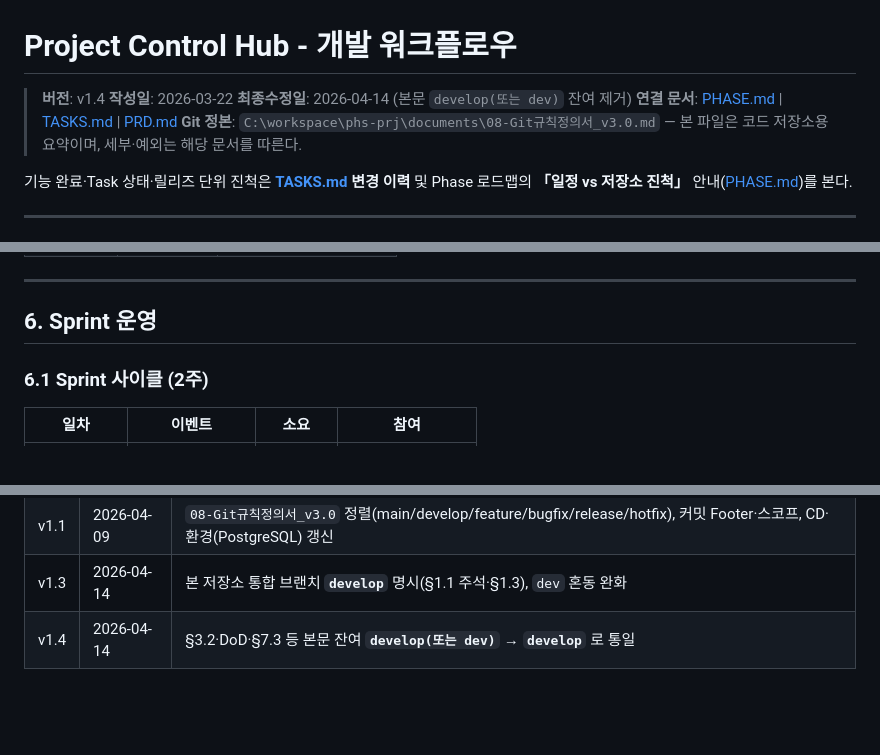
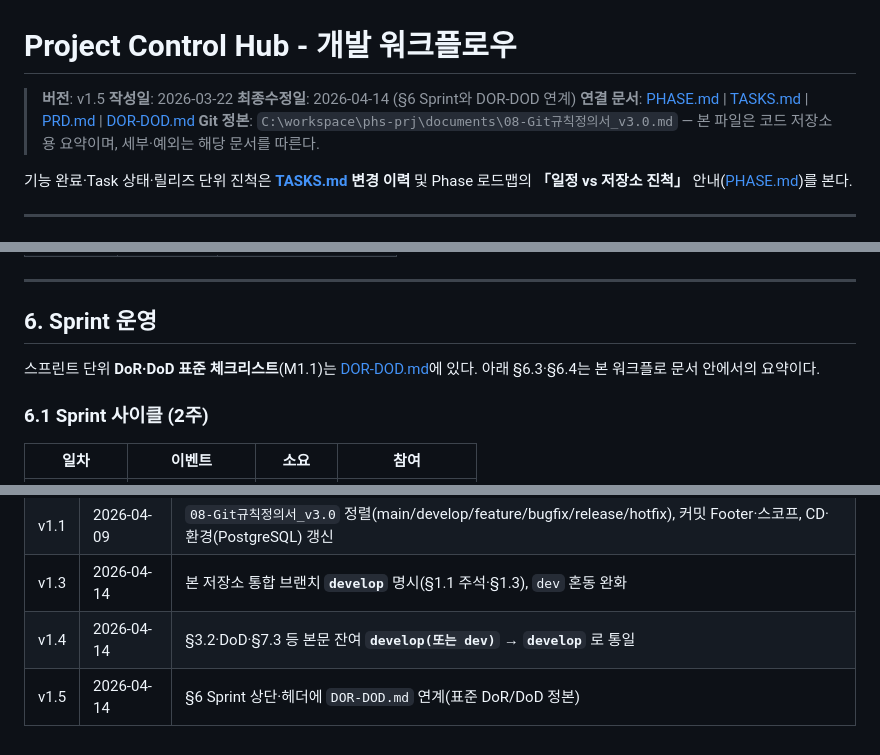
Before and after one commit to JiraOrgan/jira, a Markdown page: docs/WORKFLOW.md, 3 parts joined by grey strips. Drawn GitHub-style; blank space fills up the shorter version.

Commit message:
docs(WORKFLOW): v1.5 §6·DOR-DOD 연계
Made-with: Cursor

```diff
--- a/docs/WORKFLOW.md
+++ b/docs/WORKFLOW.md
@@ -1,9 +1,9 @@
 # Project Control Hub - 개발 워크플로우
 
-> **버전**: v1.4
+> **버전**: v1.5
 > **작성일**: 2026-03-22
-> **최종수정일**: 2026-04-14 (본문 `develop(또는 dev)` 잔여 제거)
-> **연결 문서**: [PHASE.md](PHASE.md) | [TASKS.md](TASKS.md) | [PRD.md](PRD.md)
+> **최종수정일**: 2026-04-14 (§6 Sprint와 DOR-DOD 연계)
+> **연결 문서**: [PHASE.md](PHASE.md) | [TASKS.md](TASKS.md) | [PRD.md](PRD.md) | [DOR-DOD.md](DOR-DOD.md)
 > **Git 정본**: `C:\workspace\phs-prj\documents\08-Git규칙정의서_v3.0.md` — 본 파일은 코드 저장소용 요약이며, 세부·예외는 해당 문서를 따른다.
 
 기능 완료·Task 상태·릴리즈 단위 진척은 **[TASKS.md](TASKS.md) 변경 이력** 및 Phase 로드맵의 **「일정 vs 저장소 진척」** 안내([PHASE.md](PHASE.md))를 본다.
@@ -190,6 +190,8 @@ TODO → IN_PROGRESS → REVIEW → DONE
 
 ## 6. Sprint 운영
 
+스프린트 단위 **DoR·DoD 표준 체크리스트**(M1.1)는 [DOR-DOD.md](DOR-DOD.md)에 있다. 아래 §6.3·§6.4는 본 워크플로 문서 안에서의 요약이다.
+
 ### 6.1 Sprint 사이클 (2주)
 
 | 일차 | 이벤트 | 소요 | 참여 |
@@ -288,3 +290,4 @@ main 머지 → 운영 배포 트리거
 | v1.1 | 2026-04-09 | `08-Git규칙정의서_v3.0` 정렬(main/develop/feature/bugfix/release/hotfix), 커밋 Footer·스코프, CD·환경(PostgreSQL) 갱신 |
 | v1.3 | 2026-04-14 | 본 저장소 통합 브랜치 **`develop`** 명시(§1.1 주석·§1.3), `dev` 혼동 완화 |
 | v1.4 | 2026-04-14 | §3.2·DoD·§7.3 등 본문 잔여 **`develop(또는 dev)`** → **`develop`** 로 통일 |
+| v1.5 | 2026-04-14 | §6 Sprint 상단·헤더에 `DOR-DOD.md` 연계(표준 DoR/DoD 정본) |
```
